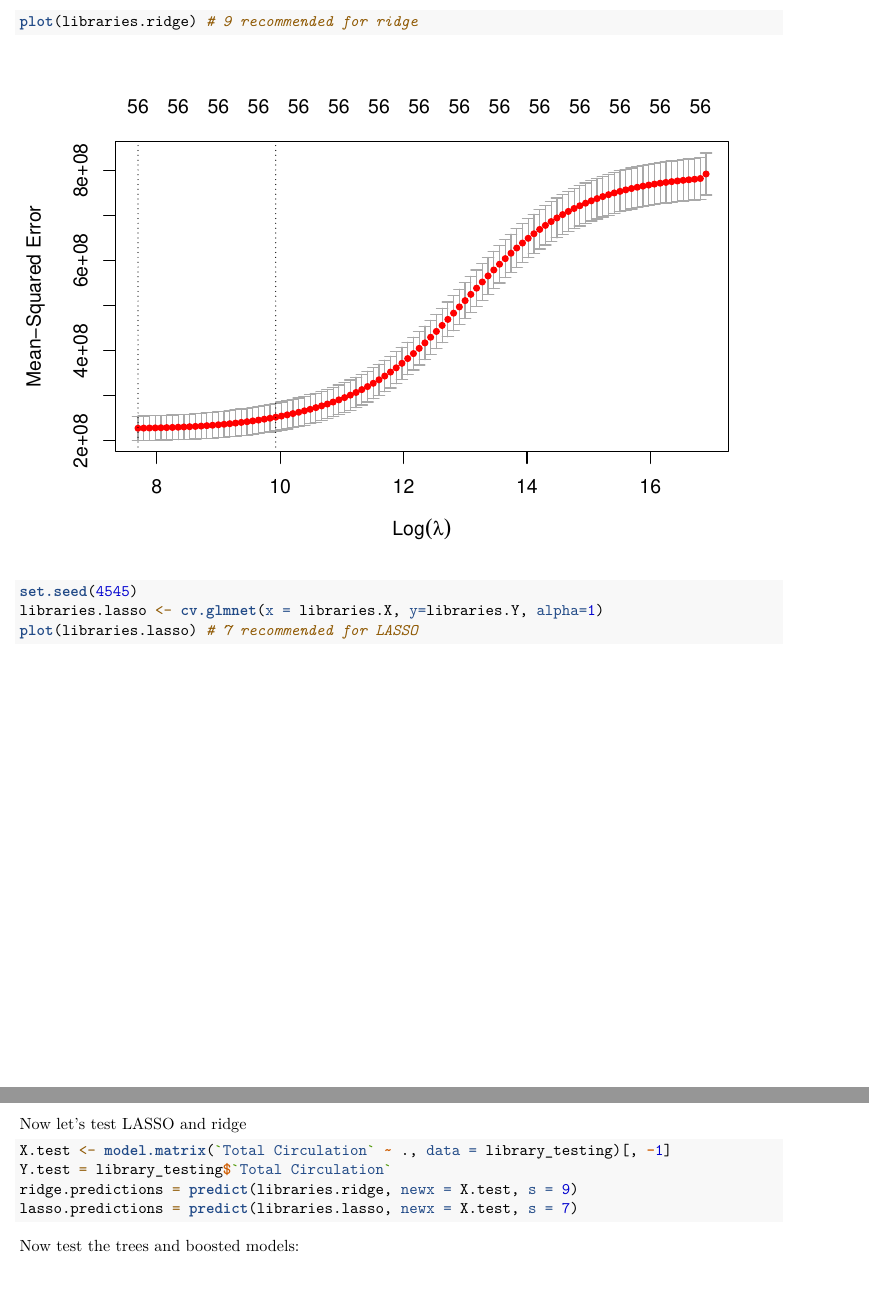
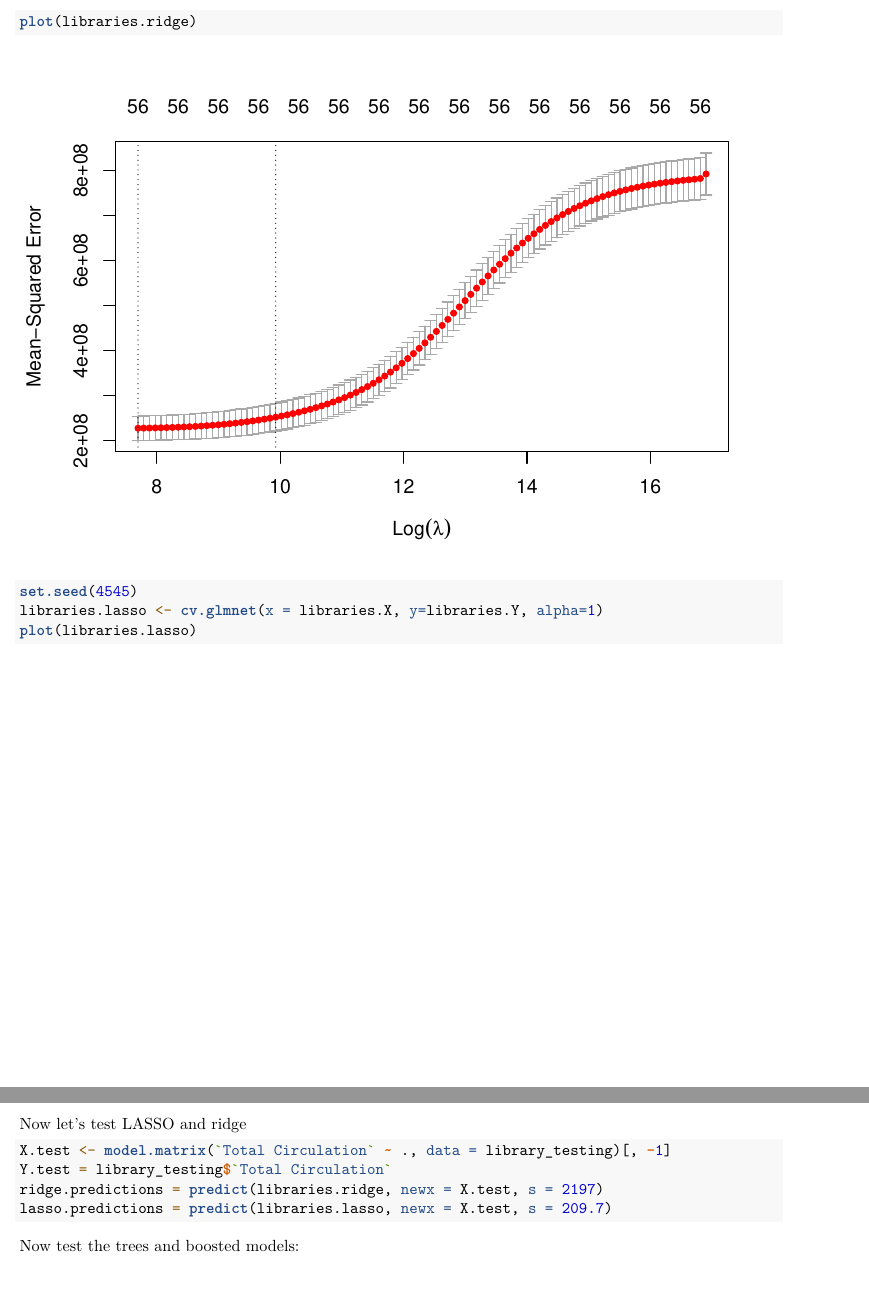
Before and after one commit to NatePGroves/sml-final-project, an R Markdown document (models/fitting_models.Rmd): two parts of pages 19 and 24 of 29, joined at a grey line, cut at the place of the change. Rendered offline with R 4.5, knitr and Pandoc, then LaTeX, with nearby package versions; some code elsewhere in the file could not run offline.

Commit message:
fixed ridge/lasso regression

````diff
--- a/models/fitting_models.Rmd
+++ b/models/fitting_models.Rmd
@@ -148,11 +148,10 @@ libraries.Y <- full.library.model$data$`Total Circulation`
 #lets use cross validation and get a ridge and LASSO model
 set.seed(4545)
 libraries.ridge <- cv.glmnet(x = libraries.X, y=libraries.Y, alpha=0)
-plot(libraries.ridge) # 9 recommended for ridge
+plot(libraries.ridge)
 set.seed(4545)
 libraries.lasso <- cv.glmnet(x = libraries.X, y=libraries.Y, alpha=1)
-plot(libraries.lasso) # 7 recommended for LASSO
-
+plot(libraries.lasso)
 ```
 
 
@@ -224,8 +224,8 @@ Now let's test LASSO and ridge
 ```{r}
 X.test <- model.matrix(`Total Circulation` ~ ., data = library_testing)[, -1]
 Y.test = library_testing$`Total Circulation`
-ridge.predictions = predict(libraries.ridge, newx = X.test, s = 9)
-lasso.predictions = predict(libraries.lasso, newx = X.test, s = 7)
+ridge.predictions = predict(libraries.ridge, newx = X.test, s = 2197)
+lasso.predictions = predict(libraries.lasso, newx = X.test, s = 209.7)
 ```
 Now test the trees and boosted models:
 ```{r}
````
Also changed, not shown: models/fitting_models.Rmd (3 more changed lines).
